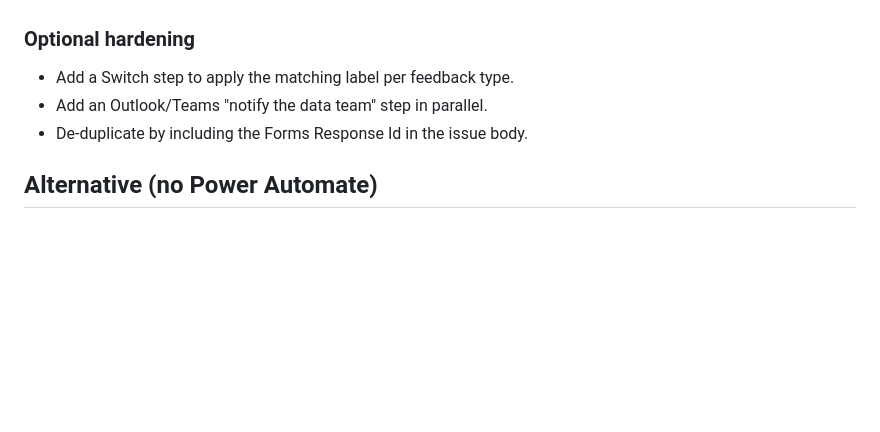
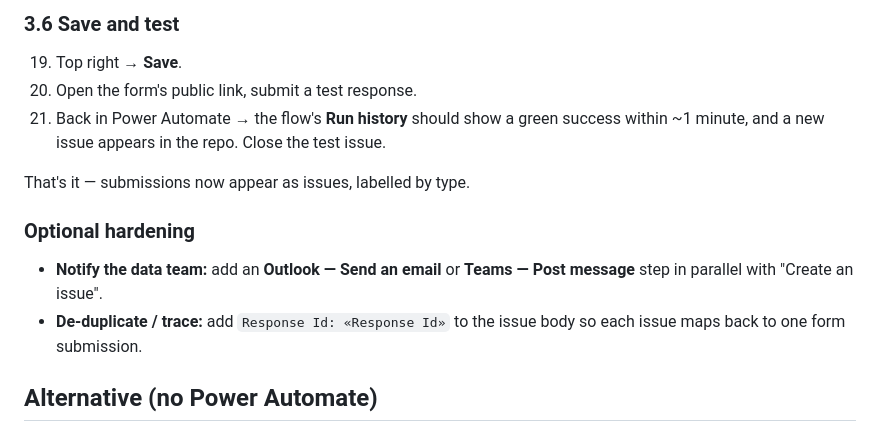
Before and after one commit to CGIAR-Climate-Data-Hub/cdh-asset-mapping, a Markdown page: FEEDBACK.md, the part around one of its changes. Rendered like a GitHub page; blank space fills up the shorter version.

```diff
--- a/FEEDBACK.md
+++ b/FEEDBACK.md
@@ -65,8 +122,18 @@ That's it — submissions now appear as labelled issues.
+### 3.6 Save and test
+
+19. Top right → **Save**.
+20. Open the form's public link, submit a test response.
+21. Back in Power Automate → the flow's **Run history** should show a green
+    success within ~1 minute, and a new issue appears in the repo. Close the
+    test issue.
+
+That's it — submissions now appear as issues, labelled by type.
 
 ### Optional hardening
-- Add a Switch step to apply the matching label per feedback type.
-- Add an Outlook/Teams "notify the data team" step in parallel.
-- De-duplicate by including the Forms Response Id in the issue body.
+- **Notify the data team:** add an **Outlook — Send an email** or
+  **Teams — Post message** step in parallel with "Create an issue".
+- **De-duplicate / trace:** add `Response Id: «Response Id»` to the issue body
+  so each issue maps back to one form submission.
 
 ## Alternative (no Power Automate)
 
```
Also changed, not shown: other parts of FEEDBACK.md (+80 -23 lines).
